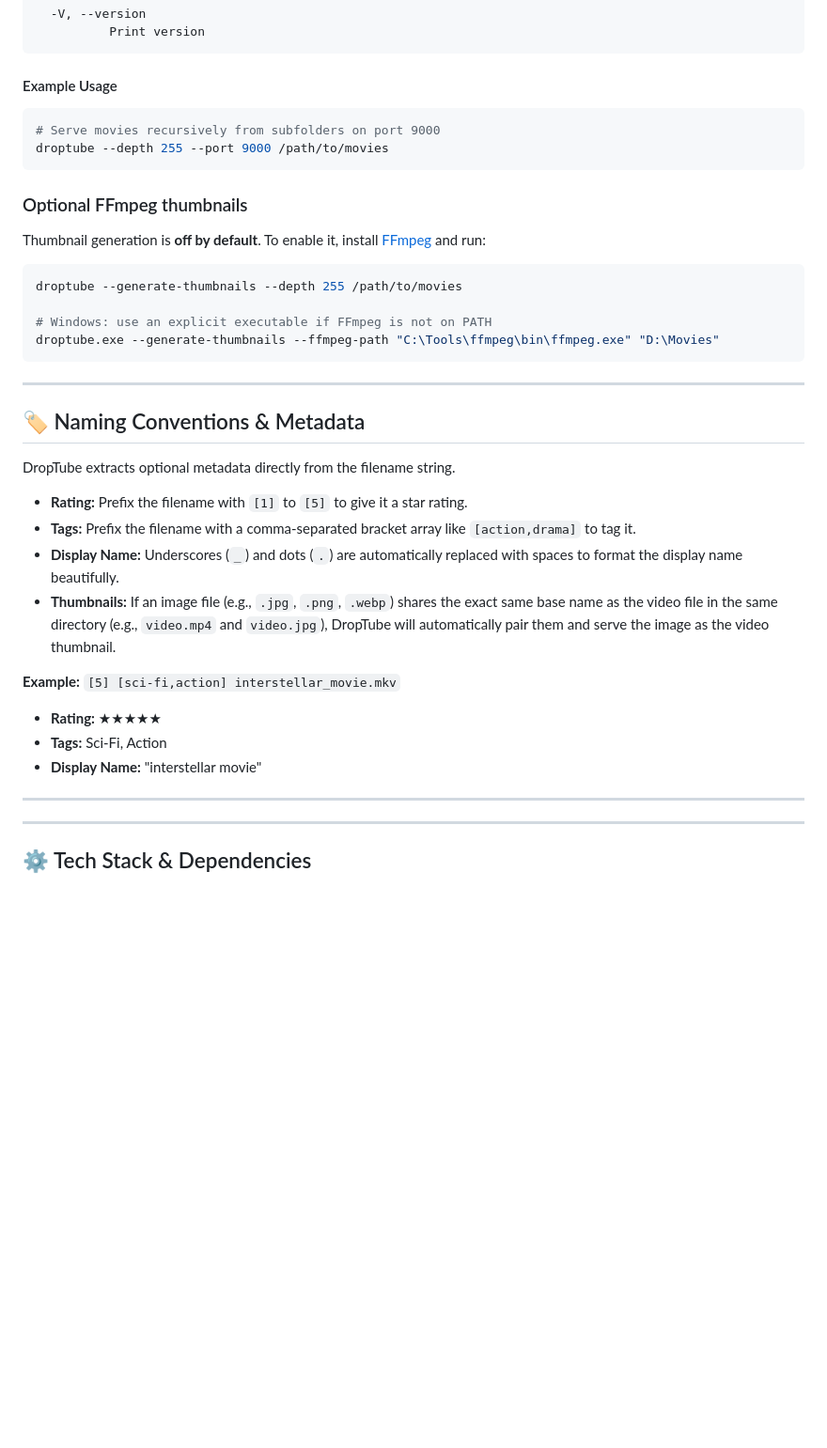
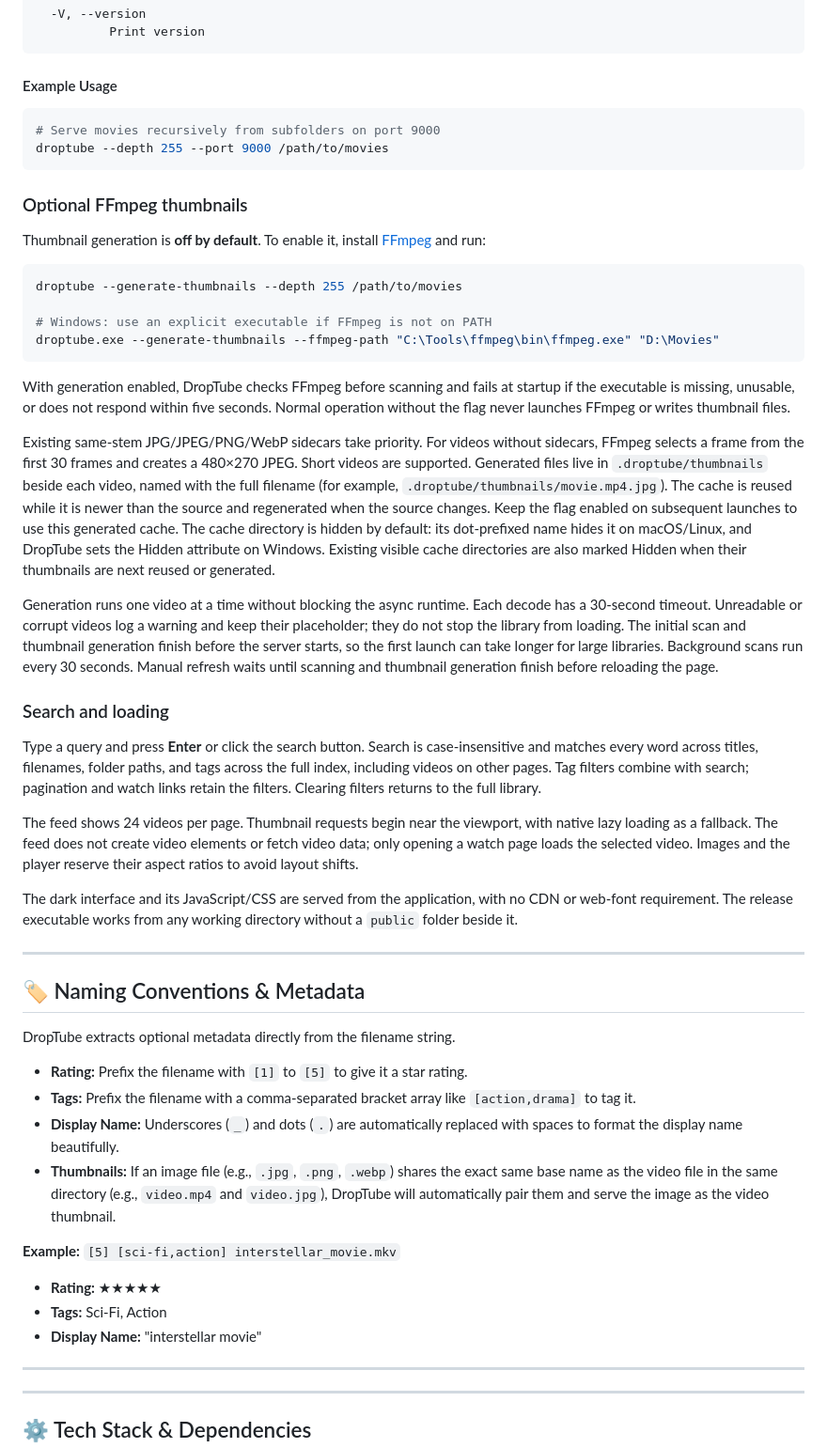
Before and after one commit to Bless-04/DropTube-CLI, a Markdown page: README.md, the part around one of its changes. Shown at 94% size. Drawn GitHub-style; blank space fills up the shorter version.

````diff
--- a/README.md
+++ b/README.md
@@ -59,6 +63,7 @@ Options:
 ```
 
 #### Example Usage
+
 ```bash
 # Serve movies recursively from subfolders on port 9000
 droptube --depth 255 --port 9000 /path/to/movies
@@ -74,22 +79,38 @@ droptube --generate-thumbnails --depth 255 /path/to/movies
 # Windows: use an explicit executable if FFmpeg is not on PATH
 droptube.exe --generate-thumbnails --ffmpeg-path "C:\Tools\ffmpeg\bin\ffmpeg.exe" "D:\Movies"
 ```
+
+With generation enabled, DropTube checks FFmpeg before scanning and fails at startup if the executable is missing, unusable, or does not respond within five seconds. Normal operation without the flag never launches FFmpeg or writes thumbnail files.
+
+Existing same-stem JPG/JPEG/PNG/WebP sidecars take priority. For videos without sidecars, FFmpeg selects a frame from the first 30 frames and creates a 480×270 JPEG. Short videos are supported. Generated files live in `.droptube/thumbnails` beside each video, named with the full filename (for example, `.droptube/thumbnails/movie.mp4.jpg`). The cache is reused while it is newer than the source and regenerated when the source changes. Keep the flag enabled on subsequent launches to use this generated cache. The cache directory is hidden by default: its dot-prefixed name hides it on macOS/Linux, and DropTube sets the Hidden attribute on Windows. Existing visible cache directories are also marked Hidden when their thumbnails are next reused or generated.
+
+Generation runs one video at a time without blocking the async runtime. Each decode has a 30-second timeout. Unreadable or corrupt videos log a warning and keep their placeholder; they do not stop the library from loading. The initial scan and thumbnail generation finish before the server starts, so the first launch can take longer for large libraries. Background scans run every 30 seconds. Manual refresh waits until scanning and thumbnail generation finish before reloading the page.
+
+### Search and loading
+
+Type a query and press **Enter** or click the search button. Search is case-insensitive and matches every word across titles, filenames, folder paths, and tags across the full index, including videos on other pages. Tag filters combine with search; pagination and watch links retain the filters. Clearing filters returns to the full library.
+
+The feed shows 24 videos per page. Thumbnail requests begin near the viewport, with native lazy loading as a fallback. The feed does not create video elements or fetch video data; only opening a watch page loads the selected video. Images and the player reserve their aspect ratios to avoid layout shifts.
+
+The dark interface and its JavaScript/CSS are served from the application, with no CDN or web-font requirement. The release executable works from any working directory without a `public` folder beside it.
+
 ---
 
 ## 🏷️ Naming Conventions & Metadata
 
 DropTube extracts optional metadata directly from the filename string.
 
-* **Rating:** Prefix the filename with `[1]` to `[5]` to give it a star rating.
-* **Tags:** Prefix the filename with a comma-separated bracket array like `[action,drama]` to tag it.
-* **Display Name:** Underscores (`_`) and dots (`.`) are automatically replaced with spaces to format the display name beautifully.
-* **Thumbnails:** If an image file (e.g., `.jpg`, `.png`, `.webp`) shares the exact same base name as the video file in the same directory (e.g., `video.mp4` and `video.jpg`), DropTube will automatically pair them and serve the image as the video thumbnail.
+- **Rating:** Prefix the filename with `[1]` to `[5]` to give it a star rating.
+- **Tags:** Prefix the filename with a comma-separated bracket array like `[action,drama]` to tag it.
+- **Display Name:** Underscores (`_`) and dots (`.`) are automatically replaced with spaces to format the display name beautifully.
+- **Thumbnails:** If an image file (e.g., `.jpg`, `.png`, `.webp`) shares the exact same base name as the video file in the same directory (e.g., `video.mp4` and `video.jpg`), DropTube will automatically pair them and serve the image as the video thumbnail.
 
 **Example:**
 `[5] [sci-fi,action] interstellar_movie.mkv`
-* **Rating:** ★★★★★
-* **Tags:** Sci-Fi, Action
-* **Display Name:** "interstellar movie"
+
+- **Rating:** ★★★★★
+- **Tags:** Sci-Fi, Action
+- **Display Name:** "interstellar movie"
 
 ---
 
````
Also changed, not shown: other parts of README.md (+30 -6 lines).
